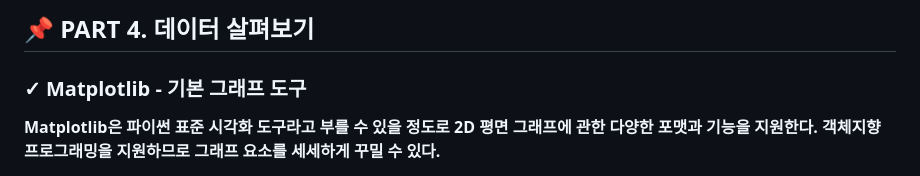
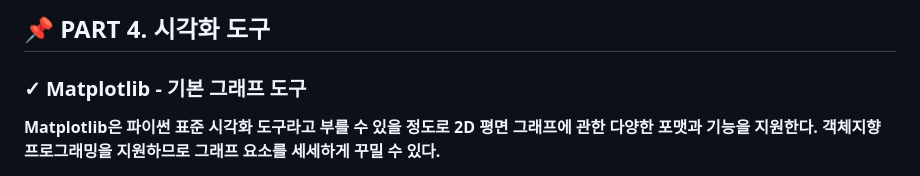
Before and after one commit to tae2On/Programming_Books_Notes, a Markdown page: 파이썬 머신러닝 판다스 데이터 분석/04. 시각화 도구/1. Matplotlib - 기본 그래프 도구.md, the part around the change. GitHub-like rendering.

```diff
--- a/파이썬 머신러닝 판다스 데이터 분석/04. 시각화 도구/1. Matplotlib - 기본 그래프 도구.md
+++ b/파이썬 머신러닝 판다스 데이터 분석/04. 시각화 도구/1. Matplotlib - 기본 그래프 도구.md
@@ -1,4 +1,4 @@
-<h2>📌 PART 4. 데이터 살펴보기</h2>
+<h2>📌 PART 4. 시각화 도구</h2>
 <h3>✓ Matplotlib - 기본 그래프 도구</h3>
 
 **Matplotlib은 파이썬 표준 시각화 도구라고 부를 수 있을 정도로 2D 평면 그래프에 관한 다양한 포맷과 기능을 지원한다. 객체지향 프로그래밍을 지원하므로 그래프 요소를 세세하게 꾸밀 수 있다.**
```
